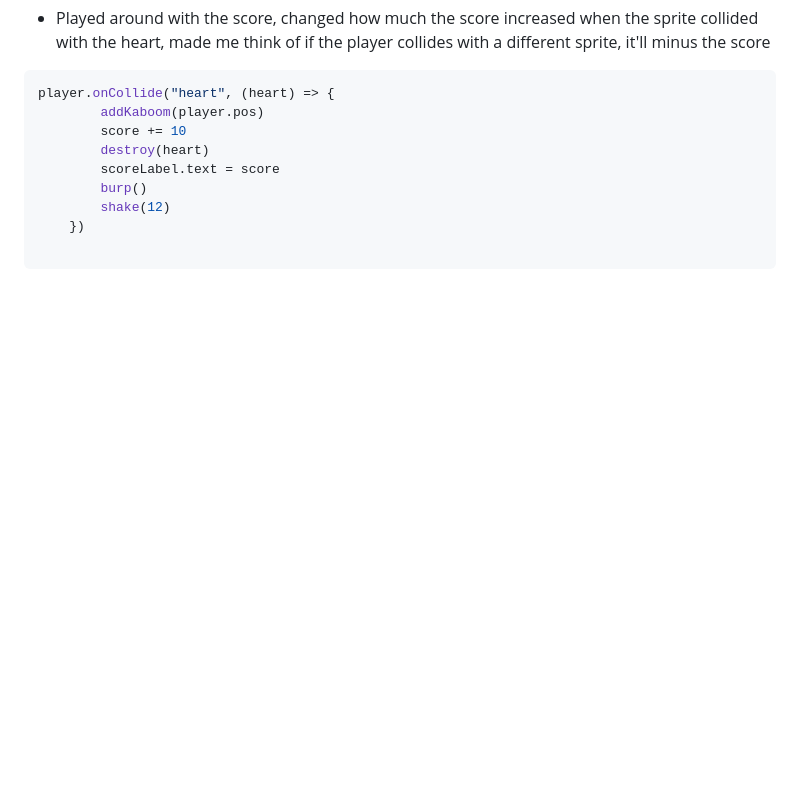
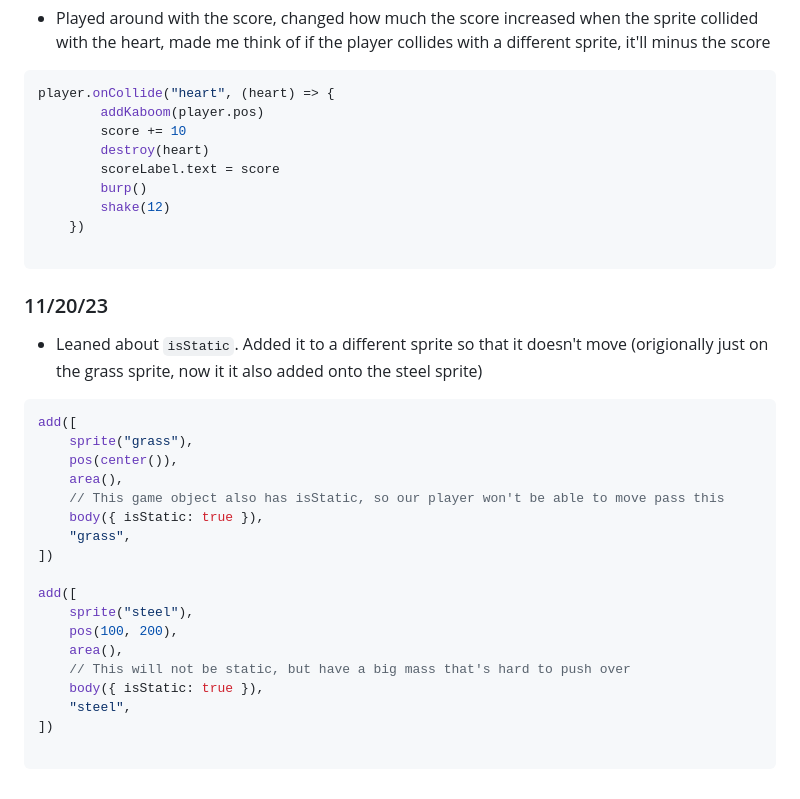
Before and after one commit to Bobbyc6231/sep11-freedom-project, a Markdown page: tool/learning-log.md, the part around the change. GitHub-like rendering; blank space fills up the shorter version.

````diff
--- a/tool/learning-log.md
+++ b/tool/learning-log.md
@@ -184,7 +184,29 @@ player.onCollide("heart", (heart) => {
 
 ```
 
+### 11/20/23
+- Leaned about `isStatic`. Added it to a different sprite so that it doesn't move (origionally just on the grass sprite, now it it also added onto the steel sprite)
 
+```js
+add([
+	sprite("grass"),
+	pos(center()),
+	area(),
+	// This game object also has isStatic, so our player won't be able to move pass this
+	body({ isStatic: true }),
+	"grass",
+])
+
+add([
+	sprite("steel"),
+	pos(100, 200),
+	area(),
+	// This will not be static, but have a big mass that's hard to push over
+	body({ isStatic: true }),
+	"steel",
+])
+
+```
 
 
 
````
